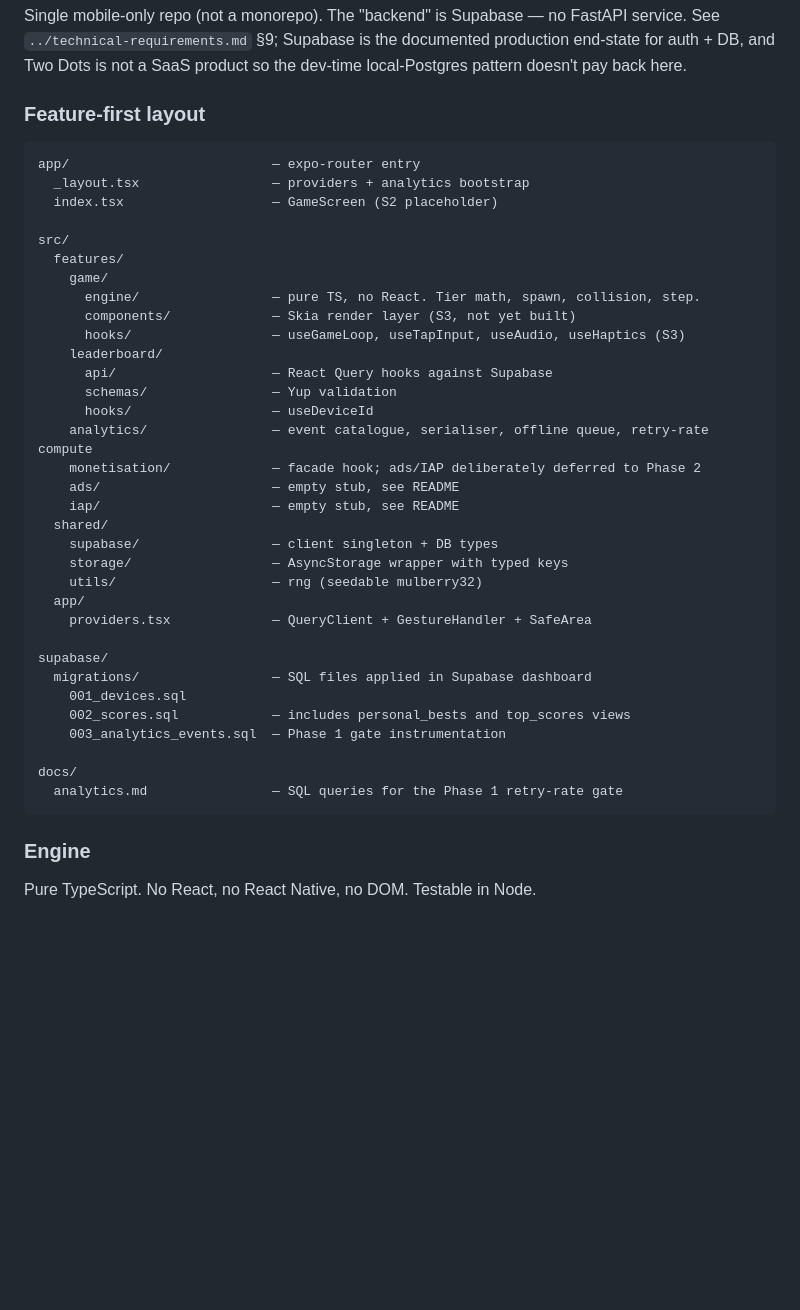
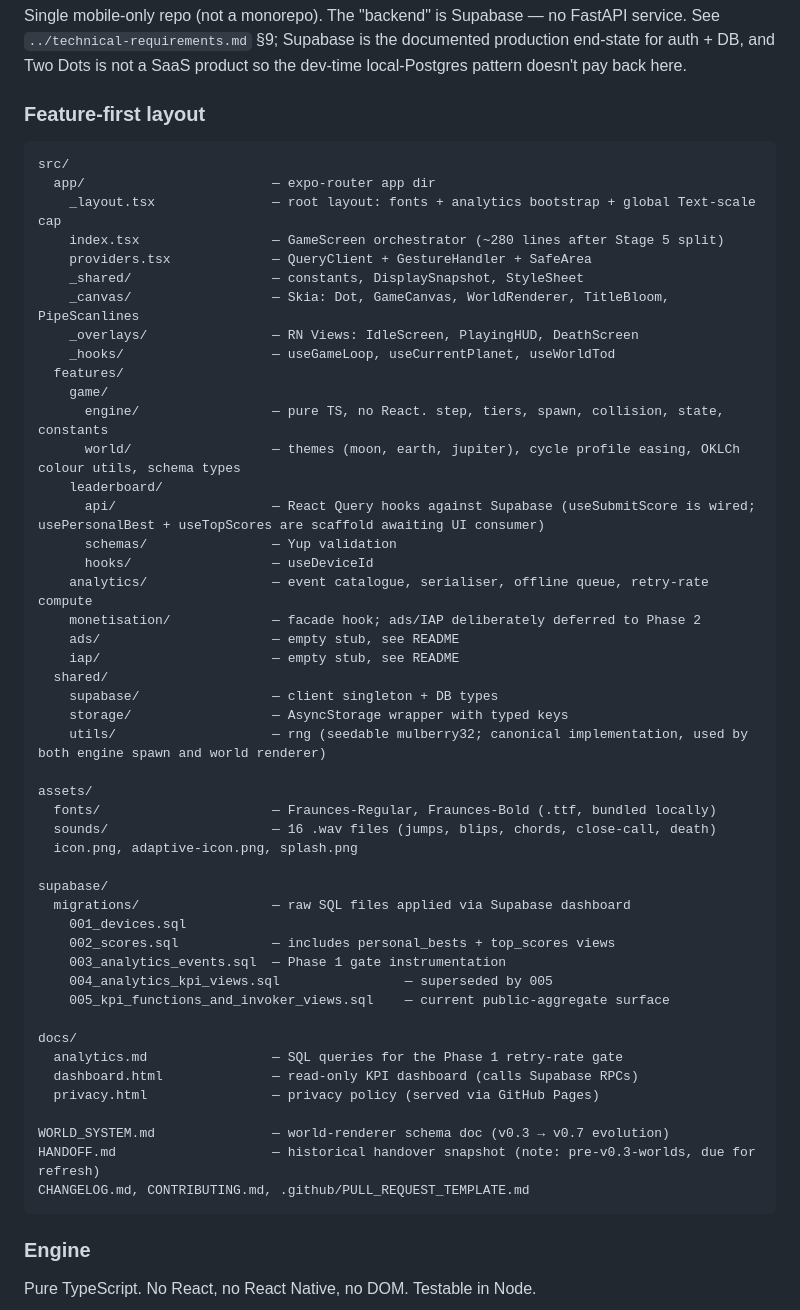
Before and after one commit to alecldarlow-cell/Two-Dots, a Markdown page: README.md, the part around one of its changes. Rendered like a GitHub page; blank space fills up the shorter version.

````diff
--- a/README.md
+++ b/README.md
@@ -54,18 +54,21 @@ Single mobile-only repo (not a monorepo). The "backend" is Supabase — no FastA
 ### Feature-first layout
 
 ```
-app/                          — expo-router entry
-  _layout.tsx                 — providers + analytics bootstrap
-  index.tsx                   — GameScreen (S2 placeholder)
-
 src/
+  app/                        — expo-router app dir
+    _layout.tsx               — root layout: fonts + analytics bootstrap + global Text-scale cap
+    index.tsx                 — GameScreen orchestrator (~280 lines after Stage 5 split)
+    providers.tsx             — QueryClient + GestureHandler + SafeArea
+    _shared/                  — constants, DisplaySnapshot, StyleSheet
+    _canvas/                  — Skia: Dot, GameCanvas, WorldRenderer, TitleBloom, PipeScanlines
+    _overlays/                — RN Views: IdleScreen, PlayingHUD, DeathScreen
+    _hooks/                   — useGameLoop, useCurrentPlanet, useWorldTod
   features/
     game/
-      engine/                 — pure TS, no React. Tier math, spawn, collision, step.
-      components/             — Skia render layer (S3, not yet built)
-      hooks/                  — useGameLoop, useTapInput, useAudio, useHaptics (S3)
+      engine/                 — pure TS, no React. step, tiers, spawn, collision, state, constants
+      world/                  — themes (moon, earth, jupiter), cycle profile easing, OKLCh colour utils, schema types
     leaderboard/
-      api/                    — React Query hooks against Supabase
+      api/                    — React Query hooks against Supabase (useSubmitScore is wired; usePersonalBest + useTopScores are scaffold awaiting UI consumer)
       schemas/                — Yup validation
       hooks/                  — useDeviceId
     analytics/                — event catalogue, serialiser, offline queue, retry-rate compute
@@ -75,18 +78,29 @@ src/
   shared/
     supabase/                 — client singleton + DB types
     storage/                  — AsyncStorage wrapper with typed keys
-    utils/                    — rng (seedable mulberry32)
-  app/
-    providers.tsx             — QueryClient + GestureHandler + SafeArea
+    utils/                    — rng (seedable mulberry32; canonical implementation, used by both engine spawn and world renderer)
+
+assets/
+  fonts/                      — Fraunces-Regular, Fraunces-Bold (.ttf, bundled locally)
+  sounds/                     — 16 .wav files (jumps, blips, chords, close-call, death)
+  icon.png, adaptive-icon.png, splash.png
 
 supabase/
-  migrations/                 — SQL files applied in Supabase dashboard
+  migrations/                 — raw SQL files applied via Supabase dashboard
     001_devices.sql
-    002_scores.sql            — includes personal_bests and top_scores views
+    002_scores.sql            — includes personal_bests + top_scores views
     003_analytics_events.sql  — Phase 1 gate instrumentation
+    004_analytics_kpi_views.sql                — superseded by 005
+    005_kpi_functions_and_invoker_views.sql    — current public-aggregate surface
 
 docs/
   analytics.md                — SQL queries for the Phase 1 retry-rate gate
+  dashboard.html              — read-only KPI dashboard (calls Supabase RPCs)
+  privacy.html                — privacy policy (served via GitHub Pages)
+
+WORLD_SYSTEM.md               — world-renderer schema doc (v0.3 → v0.7 evolution)
+HANDOFF.md                    — historical handover snapshot (note: pre-v0.3-worlds, due for refresh)
+CHANGELOG.md, CONTRIBUTING.md, .github/PULL_REQUEST_TEMPLATE.md
 ```
 
 ### Engine
````
Also changed, not shown: other parts of README.md (+26 -17 lines).
